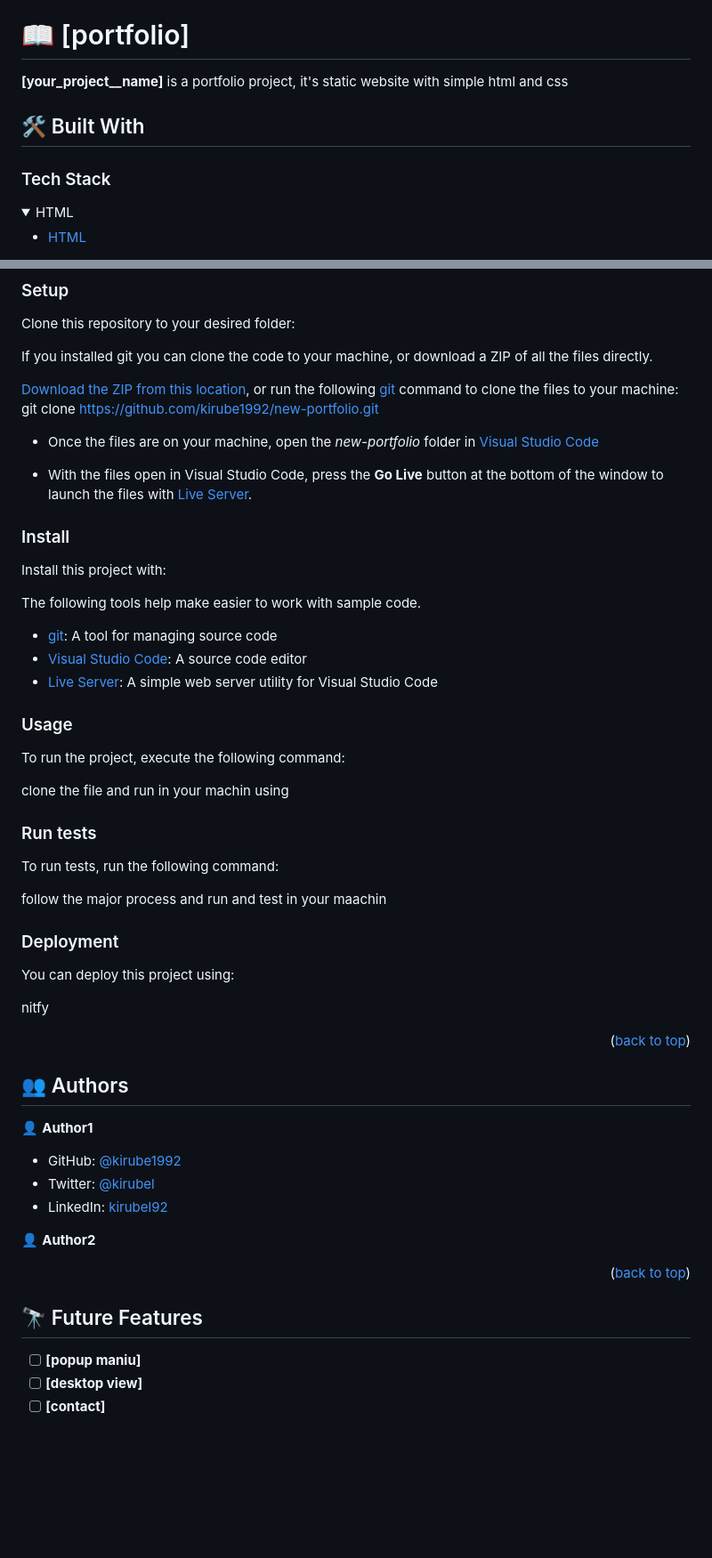
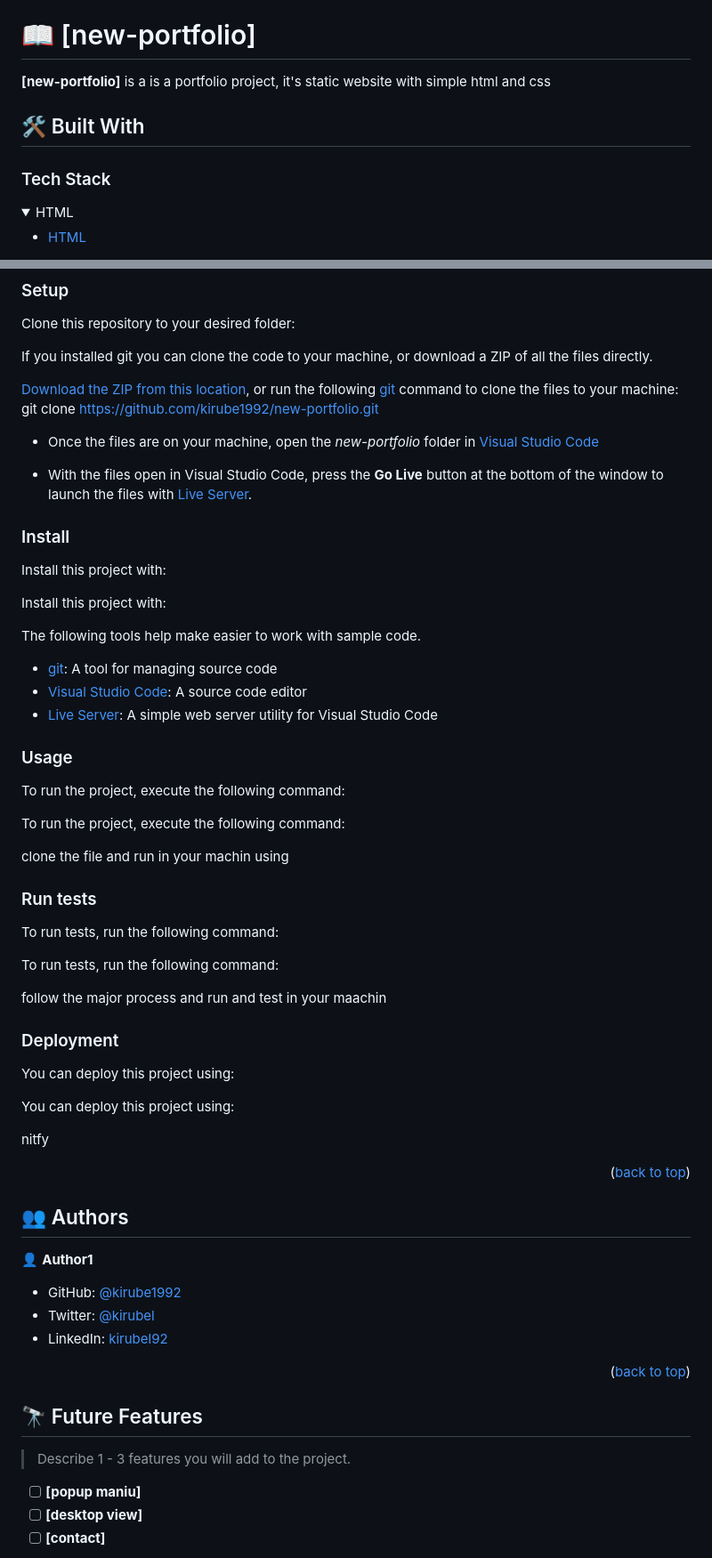
Before and after one commit to kirube1992/new-portfolio, a Markdown page: README.md, 2 parts joined by grey strips. Shown at 89% size. Rendered like a GitHub page; folded sections open; blank space fills up the shorter version.

```diff
--- a/README.md
+++ b/README.md
@@ -35,18 +35,13 @@
 
 <!-- PROJECT DESCRIPTION -->
 
-# 📖 [portfolio] <a name="about-project"></a>
+# 📖 [new-portfolio] <a name="about-project"></a>
 
-
-**[your_project__name]** is a portfolio project, it's static website with simple html and css
-
-
+**[new-portfolio]** is a is a portfolio project, it's static website with simple html and css
 
 ## 🛠 Built With <a name="built-with"></a>
 
 ### Tech Stack <a name="tech-stack"></a>
-
-
 
 <details>
   <summary>HTML</summary>
@@ -101,8 +91,9 @@ git clone https://github.com/kirube1992/new-portfolio.git
 
 - With the files open in Visual Studio Code, press the **Go Live** button at the bottom of the window to launch the files with [Live Server](https://marketplace.visualstudio.com/items?itemName=ritwickdey.LiveServer).
 
+### Install
 
-### Install
+Install this project with:
 
 Install this project with:
 
@@ -112,8 +103,9 @@ The following tools help make easier to work with sample code.
 - [Visual Studio Code](https://code.visualstudio.com/): A source code editor
 - [Live Server](https://marketplace.visualstudio.com/items?itemName=ritwickdey.LiveServer): A simple web server utility for Visual Studio Code
 
+### Usage
 
-### Usage
+To run the project, execute the following command:
 
 To run the project, execute the following command:
 
@@ -123,13 +115,18 @@ clone the file and run in your machin using
 
 To run tests, run the following command:
 
+To run tests, run the following command:
+
 follow the major process and run and test in your maachin
 
 ### Deployment
 
 You can deploy this project using:
 
+You can deploy this project using:
+
 nitfy
+
 
 <p align="right">(<a href="#readme-top">back to top</a>)</p>
 
@@ -144,14 +141,13 @@ nitfy
 - Twitter: [@kirubel](https://twitter.com/kirubel08)
 - LinkedIn: [kirubel92](https://linkedin.com/in/kirubel23)
 
-👤 **Author2**
-
-
 <p align="right">(<a href="#readme-top">back to top</a>)</p>
 
 <!-- FUTURE FEATURES -->
 
 ## 🔭 Future Features <a name="future-features"></a>
+
+> Describe 1 - 3 features you will add to the project.
 
 - [ ] **[popup maniu]**
 - [ ] **[desktop view]**
```
Also changed, not shown: other parts of README.md (+1 -8 lines).
